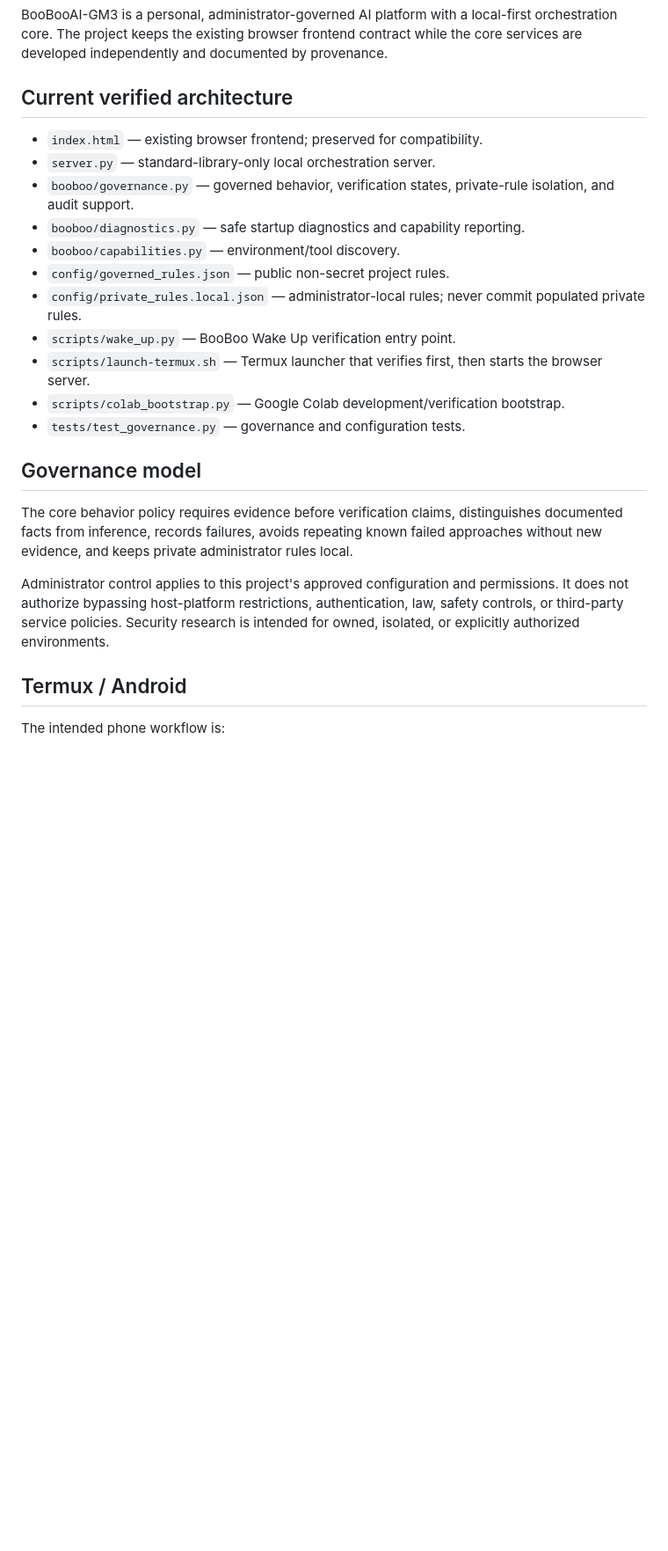
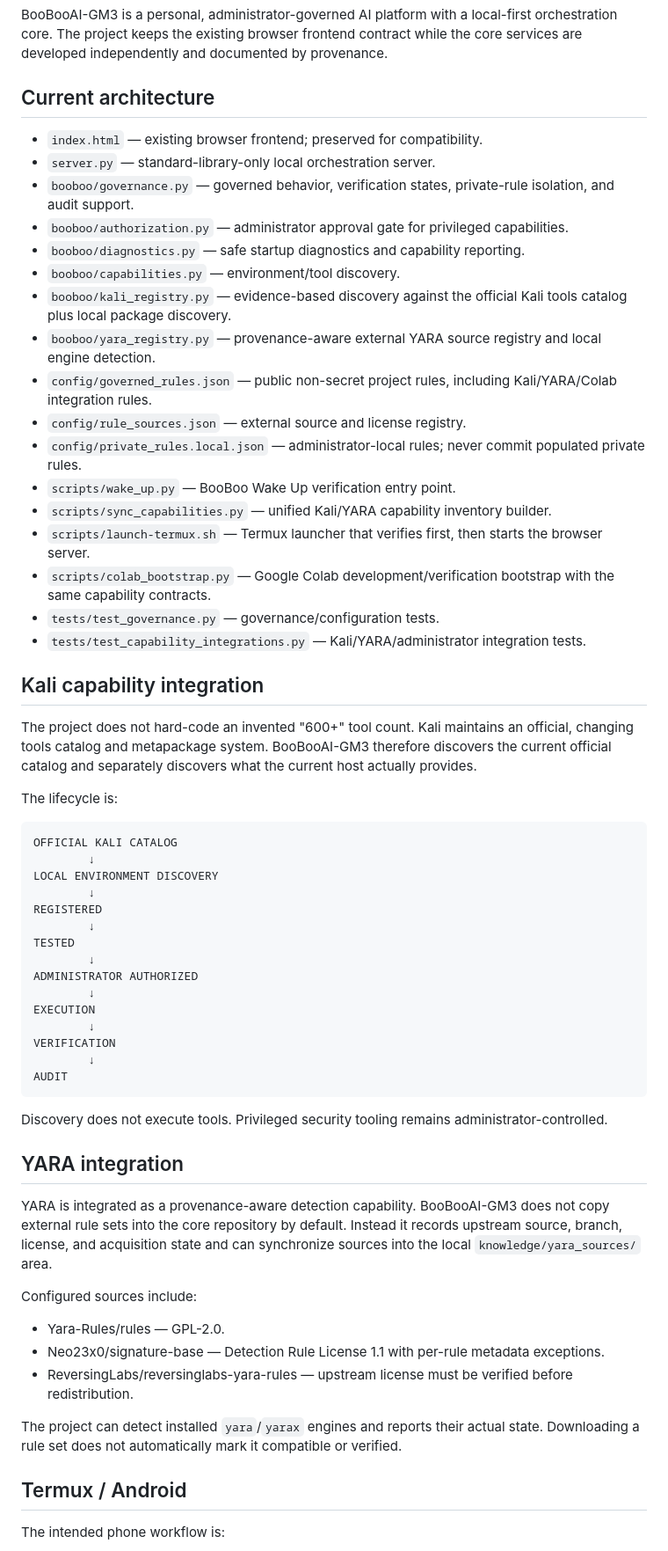
Before and after one commit to hackingrus13-droid/BooBooAI-GM3., a Markdown page: README.md, the part around one of its changes. Shown at 88% size. Drawn GitHub-style; blank space fills up the shorter version.

Commit message:
docs: document Kali YARA and shared Colab capability architecture

````diff
--- a/README.md
+++ b/README.md
@@ -2,25 +2,63 @@
 
 BooBooAI-GM3 is a personal, administrator-governed AI platform with a local-first orchestration core. The project keeps the existing browser frontend contract while the core services are developed independently and documented by provenance.
 
-## Current verified architecture
+## Current architecture
 
 - `index.html` — existing browser frontend; preserved for compatibility.
 - `server.py` — standard-library-only local orchestration server.
 - `booboo/governance.py` — governed behavior, verification states, private-rule isolation, and audit support.
+- `booboo/authorization.py` — administrator approval gate for privileged capabilities.
 - `booboo/diagnostics.py` — safe startup diagnostics and capability reporting.
 - `booboo/capabilities.py` — environment/tool discovery.
-- `config/governed_rules.json` — public non-secret project rules.
+- `booboo/kali_registry.py` — evidence-based discovery against the official Kali tools catalog plus local package discovery.
+- `booboo/yara_registry.py` — provenance-aware external YARA source registry and local engine detection.
+- `config/governed_rules.json` — public non-secret project rules, including Kali/YARA/Colab integration rules.
+- `config/rule_sources.json` — external source and license registry.
 - `config/private_rules.local.json` — administrator-local rules; never commit populated private rules.
 - `scripts/wake_up.py` — BooBoo Wake Up verification entry point.
+- `scripts/sync_capabilities.py` — unified Kali/YARA capability inventory builder.
 - `scripts/launch-termux.sh` — Termux launcher that verifies first, then starts the browser server.
-- `scripts/colab_bootstrap.py` — Google Colab development/verification bootstrap.
-- `tests/test_governance.py` — governance and configuration tests.
+- `scripts/colab_bootstrap.py` — Google Colab development/verification bootstrap with the same capability contracts.
+- `tests/test_governance.py` — governance/configuration tests.
+- `tests/test_capability_integrations.py` — Kali/YARA/administrator integration tests.
 
-## Governance model
+## Kali capability integration
 
-The core behavior policy requires evidence before verification claims, distinguishes documented facts from inference, records failures, avoids repeating known failed approaches without new evidence, and keeps private administrator rules local.
+The project does not hard-code an invented "600+" tool count. Kali maintains an official, changing tools catalog and metapackage system. BooBooAI-GM3 therefore discovers the current official catalog and separately discovers what the current host actually provides.
 
-Administrator control applies to this project's approved configuration and permissions. It does not authorize bypassing host-platform restrictions, authentication, law, safety controls, or third-party service policies. Security research is intended for owned, isolated, or explicitly authorized environments.
+The lifecycle is:
+
+```text
+OFFICIAL KALI CATALOG
+        ↓
+LOCAL ENVIRONMENT DISCOVERY
+        ↓
+REGISTERED
+        ↓
+TESTED
+        ↓
+ADMINISTRATOR AUTHORIZED
+        ↓
+EXECUTION
+        ↓
+VERIFICATION
+        ↓
+AUDIT
+```
+
+Discovery does not execute tools. Privileged security tooling remains administrator-controlled.
+
+## YARA integration
+
+YARA is integrated as a provenance-aware detection capability. BooBooAI-GM3 does not copy external rule sets into the core repository by default. Instead it records upstream source, branch, license, and acquisition state and can synchronize sources into the local `knowledge/yara_sources/` area.
+
+Configured sources include:
+
+- Yara-Rules/rules — GPL-2.0.
+- Neo23x0/signature-base — Detection Rule License 1.1 with per-rule metadata exceptions.
+- ReversingLabs/reversinglabs-yara-rules — upstream license must be verified before redistribution.
+
+The project can detect installed `yara`/`yarax` engines and reports their actual state. Downloading a rule set does not automatically mark it compatible or verified.
 
 ## Termux / Android
 
````
Also changed, not shown: other parts of README.md (+10 -35 lines).
